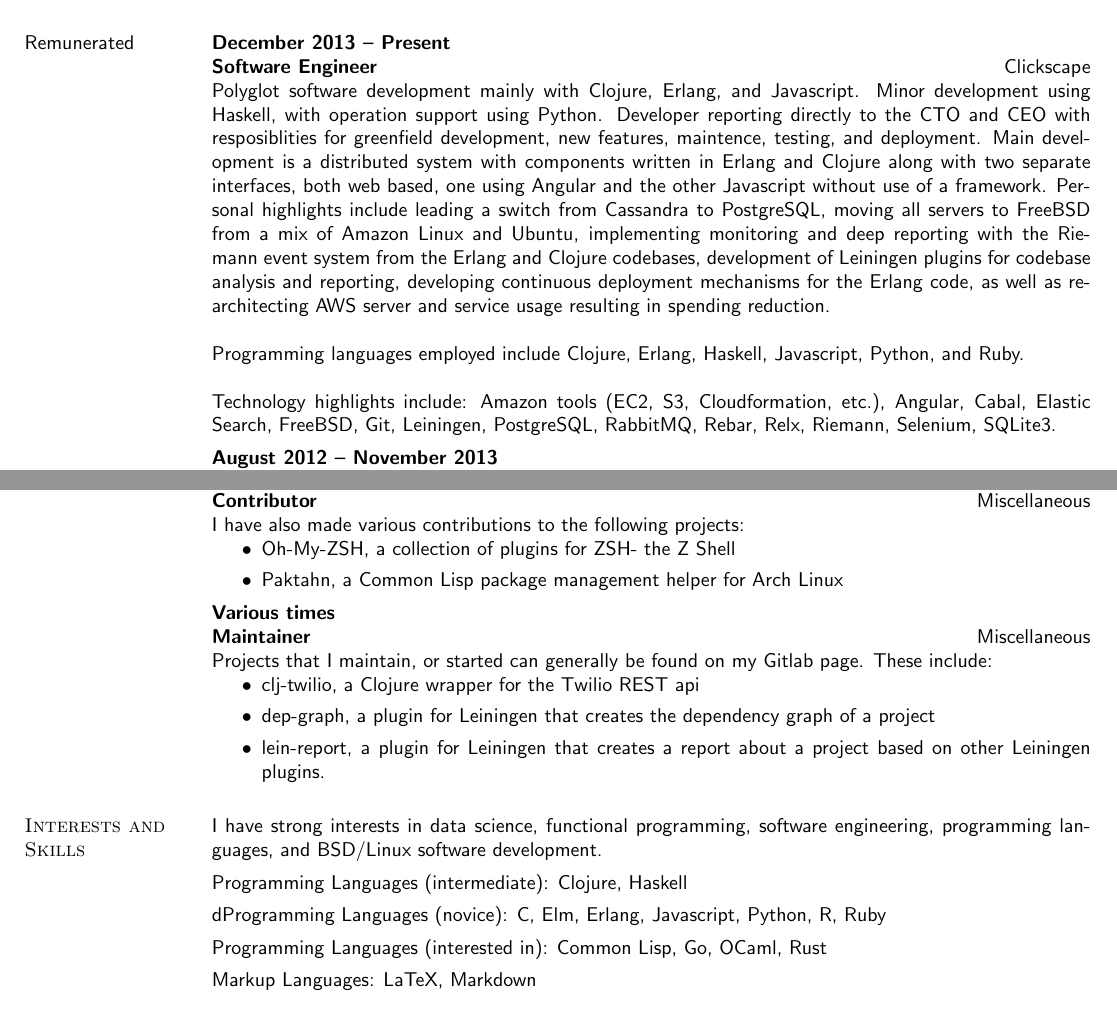
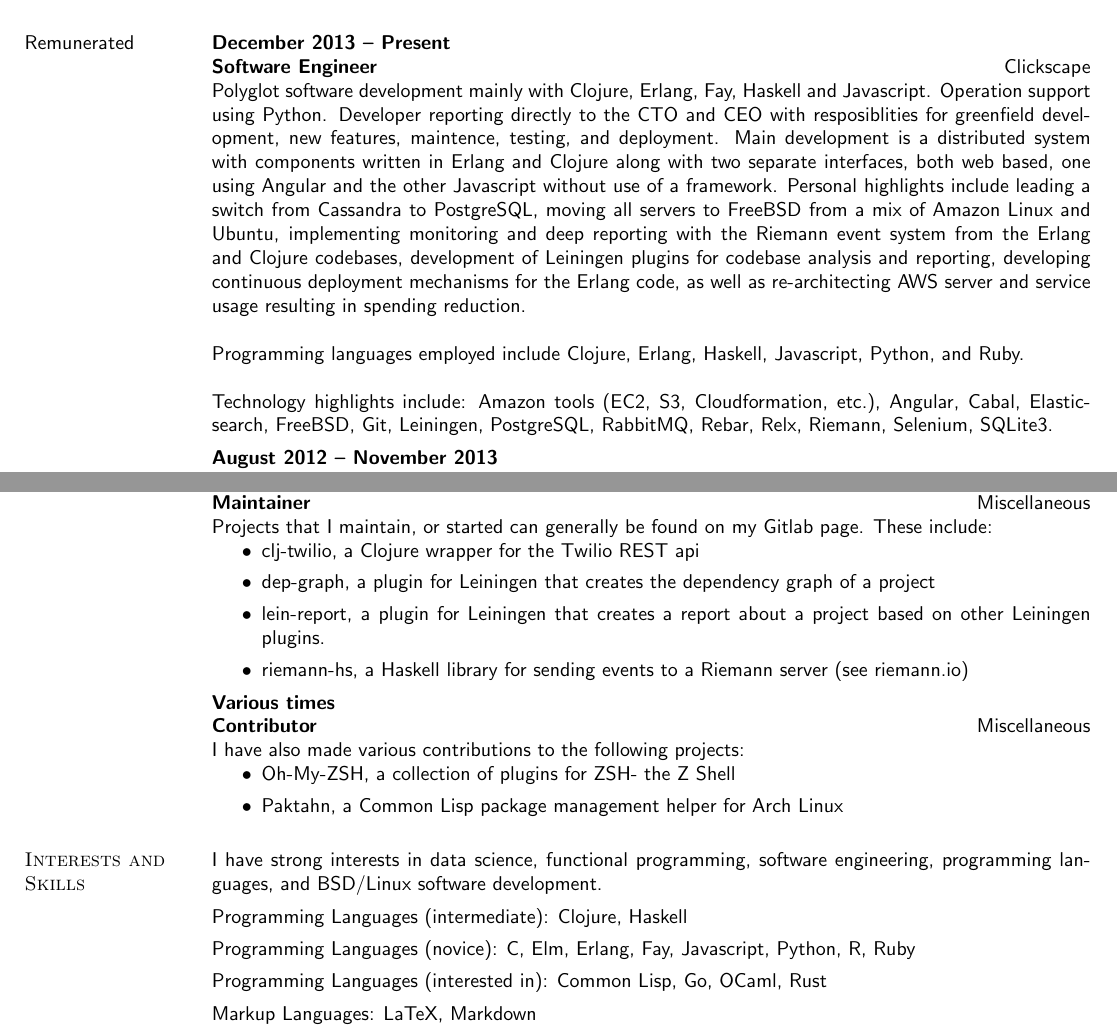
Before and after one commit to telser/dotfiles, a LaTeX CV (cv/resume.tex): two parts of pages 1 and 2 of 2, joined at a grey line, cut so that both start at the same text. Compiled offline with pdfLaTeX.

```diff
--- a/cv/resume.tex
+++ b/cv/resume.tex
@@ -86,8 +86,9 @@
 \employer{\llap{Clickscape}}
 \dates{December 2013 -- Present}
 \begin{position}
-  Polyglot software development mainly with Clojure, Erlang, and Javascript.
-  Minor development using Haskell, with operation support using Python.
+  Polyglot software development mainly with Clojure, Erlang, Fay,
+  Haskell and Javascript.
+  Operation support using Python.
   Developer reporting directly to the CTO and CEO with resposiblities for greenfield
   development, new features, maintence, testing, and deployment. Main development is
   a distributed system with components written in Erlang and Clojure along with two separate
@@ -101,7 +102,7 @@
  Programming languages employed include Clojure, Erlang, Haskell, Javascript,
  Python, and Ruby. \\ \ \\
  Technology highlights include: Amazon tools (EC2, S3, Cloudformation, etc.),
- Angular, Cabal, Elastic Search, FreeBSD, Git, Leiningen, PostgreSQL, RabbitMQ,
+ Angular, Cabal, Elasticsearch, FreeBSD, Git, Leiningen, PostgreSQL, RabbitMQ,
  Rebar, Relx, Riemann, Selenium, SQLite3.
 \end{position}
 
@@ -151,6 +152,23 @@
 %
 \subsection{Voluntary}
 
+\title{Maintainer}
+\employer{\llap{Miscellaneous}}
+\dates{Various times}
+\begin{position}
+Projects that I maintain, or started can generally be found on my
+Gitlab page. These include:
+\begin{itemize}
+\item{clj-twilio, a Clojure wrapper for the Twilio REST api}
+\item{dep-graph, a plugin for Leiningen that creates the dependency
+    graph of a project}
+\item{lein-report, a plugin for Leiningen that creates a report about
+  a project based on other Leiningen plugins.}
+\item{riemann-hs, a Haskell library for sending events to a Riemann
+  server (see riemann.io)}
+\end{itemize}
+\end{position}
+
 \title{Contributor}
 \employer{\llap{Miscellaneous}}
 \dates{Various times}
@@ -162,20 +180,7 @@
 \end{itemize}
 \end{position}
 
-\title{Maintainer}
-\employer{\llap{Miscellaneous}}
-\dates{Various times}
-\begin{position}
-Projects that I maintain, or started can generally be found on my
-Gitlab page. These include:
-\begin{itemize}
-\item{clj-twilio, a Clojure wrapper for the Twilio REST api}
-\item{dep-graph, a plugin for Leiningen that creates the dependency
-    graph of a project}
-\item{lein-report, a plugin for Leiningen that creates a report about
-    a project based on other Leiningen plugins.}
-\end{itemize}
-\end{position}
+
 
 %%%%%%%%%%%%%%%%%%%%%%%%%%%%%%%%%%%%%%%%
 
@@ -186,7 +191,7 @@
 
 Programming Languages (intermediate): Clojure, Haskell
 
-dProgramming Languages (novice): C, Elm, Erlang, Javascript, Python, R, Ruby
+Programming Languages (novice): C, Elm, Erlang, Fay, Javascript, Python, R, Ruby
 
 Programming Languages (interested in): Common Lisp, Go, OCaml, Rust
 
```
Also changed, not shown: 4 other files.
